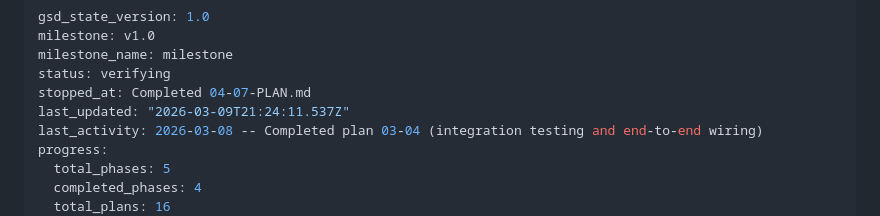
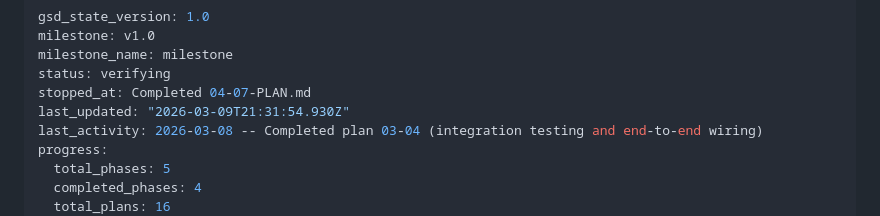
Before and after one commit to arturmiller/risk-clone, a Markdown page: .planning/STATE.md, the part around the change. Rendered like a GitHub page.

```diff
--- a/.planning/STATE.md
+++ b/.planning/STATE.md
@@ -4,7 +4,7 @@ milestone: v1.0
 milestone_name: milestone
 status: verifying
 stopped_at: Completed 04-07-PLAN.md
-last_updated: "2026-03-09T21:24:11.537Z"
+last_updated: "2026-03-09T21:31:54.930Z"
 last_activity: 2026-03-08 -- Completed plan 03-04 (integration testing and end-to-end wiring)
 progress:
   total_phases: 5
```
Also changed, not shown: 1 other file.
